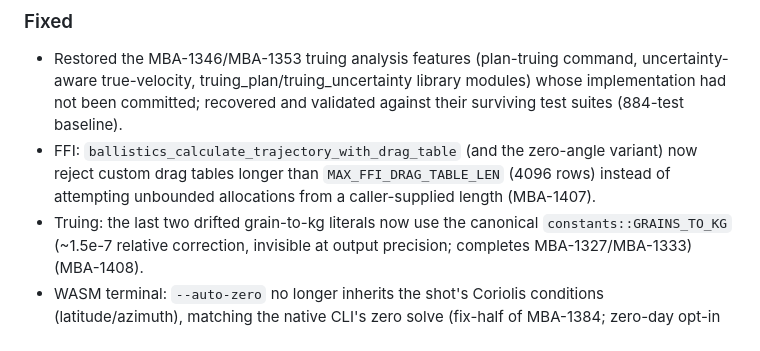
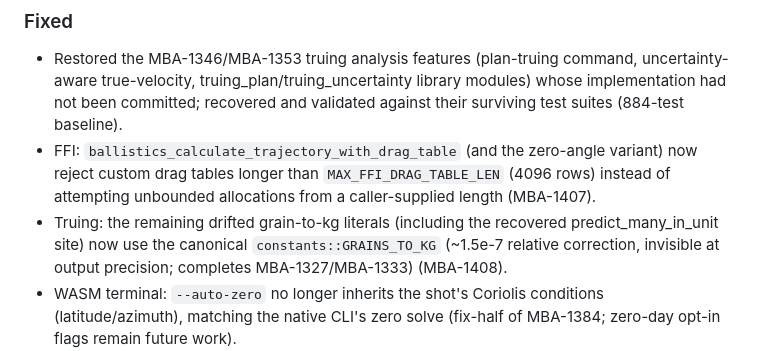
Before and after one commit to ajokela/ballistics-engine, a Markdown page: CHANGELOG.md, the part around the change. Rendered like a GitHub page.

Commit message:
docs: changelog counts all three MBA-1408 grain-constant sites

```diff
--- a/CHANGELOG.md
+++ b/CHANGELOG.md
@@ -32,7 +32,7 @@ and this project adheres to [Semantic Versioning](https://semver.org/spec/v2.0.0
   variant) now reject custom drag tables longer than
   `MAX_FFI_DRAG_TABLE_LEN` (4096 rows) instead of attempting unbounded
   allocations from a caller-supplied length (MBA-1407).
-- Truing: the last two drifted grain-to-kg literals now use the canonical
+- Truing: the remaining drifted grain-to-kg literals (including the recovered predict_many_in_unit site) now use the canonical
   `constants::GRAINS_TO_KG` (~1.5e-7 relative correction, invisible at output
   precision; completes MBA-1327/MBA-1333) (MBA-1408).
 - WASM terminal: `--auto-zero` no longer inherits the shot's Coriolis
```
